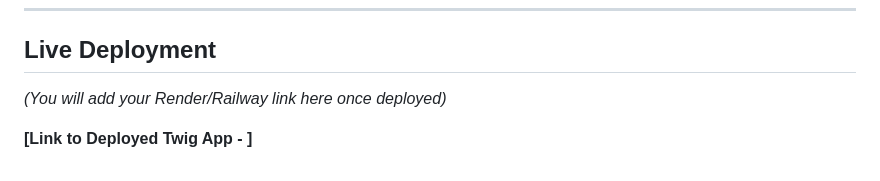
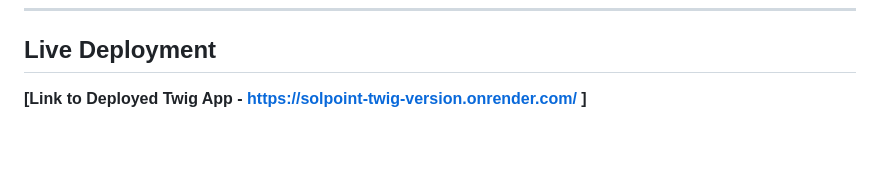
Before and after one commit to FrankOsivue/hng-stage2-ticket-app, a Markdown page: twig-version/README.md, the part around the change. Rendered like a GitHub page; blank space fills up the shorter version.

```diff
--- a/twig-version/README.md
+++ b/twig-version/README.md
@@ -88,6 +88,4 @@ Use the following hardcoded credentials to log in:
 
 ## Live Deployment
 
-_(You will add your Render/Railway link here once deployed)_
-
-**[Link to Deployed Twig App - ]**
+**[Link to Deployed Twig App - https://solpoint-twig-version.onrender.com/ ]**
```
Also changed, not shown: README.md (added, +57 -0 lines).
